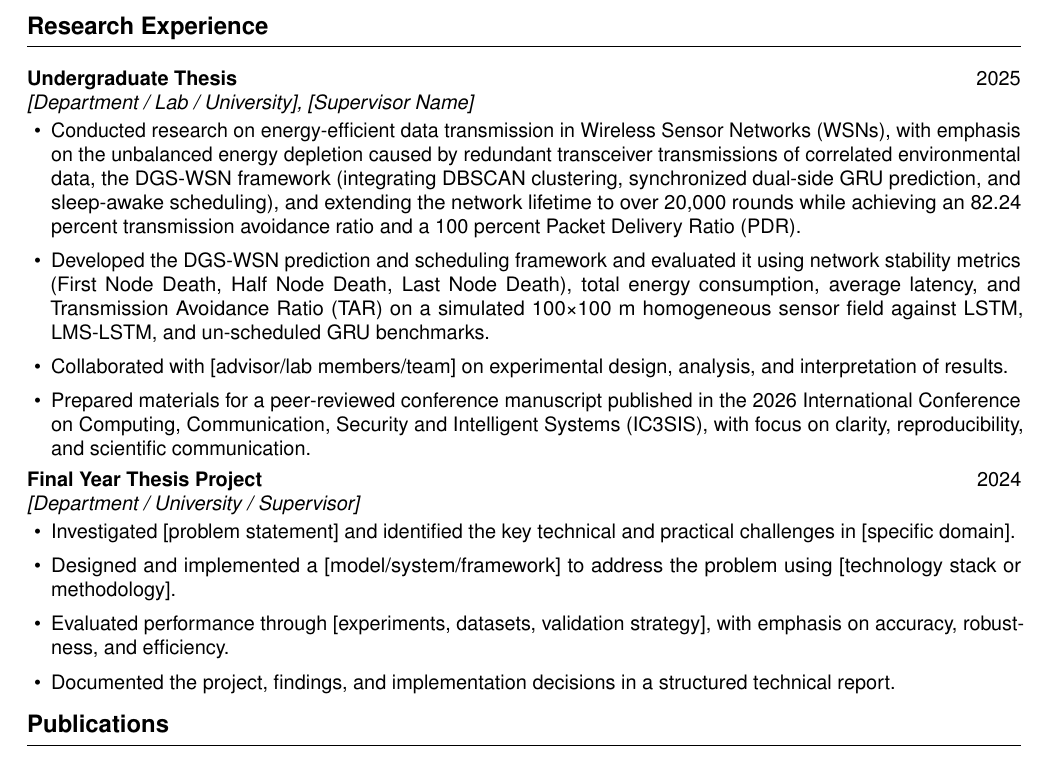
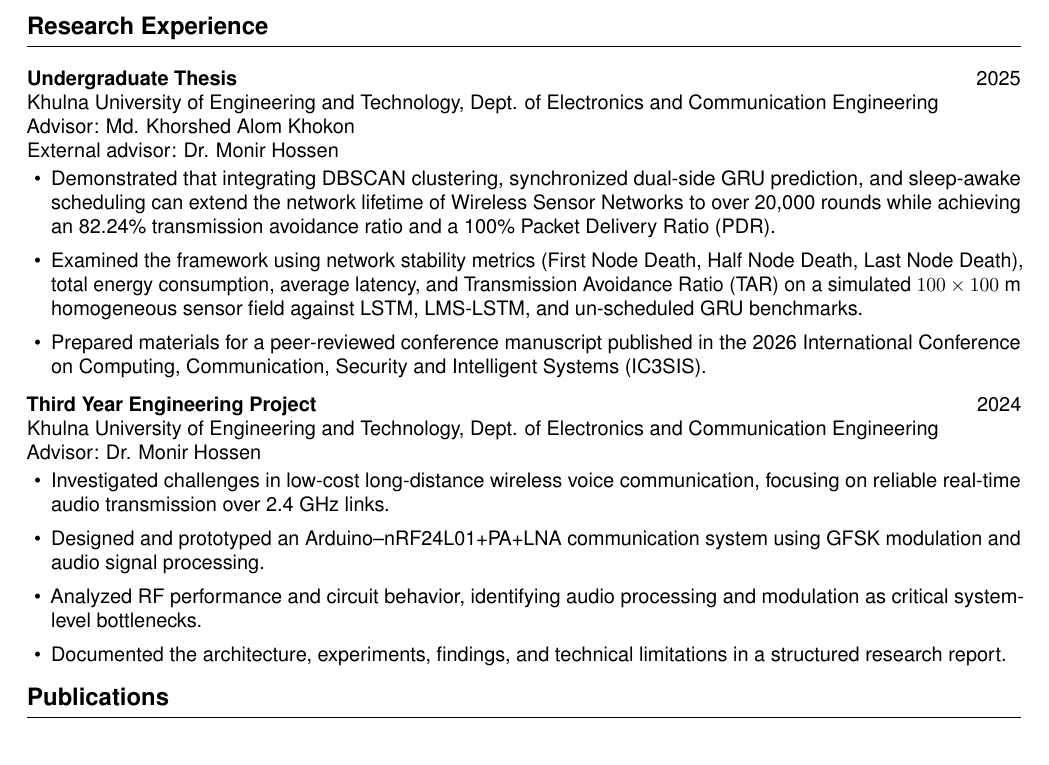
Before and after one commit to yuusaif/alvi-cv, a LaTeX CV (cv.tex, which reads sections/research_experience.tex): part of page 1 of 3, cut so that both start at the same text. Compiled offline with pdfLaTeX.

Commit message:
Update research experience section with detailed project descriptions and advisor information

```diff
--- a/sections/research_experience.tex
+++ b/sections/research_experience.tex
@@ -1,19 +1,21 @@
 \cvsection{Research Experience}
 \entrytwo{Undergraduate Thesis}{2025}
-\textit{[Department / Lab / University], [Supervisor Name]}\par
+Khulna University of Engineering and Technology, Dept. of Electronics and Communication Engineering\par
+Advisor: Md. Khorshed Alom Khokon\par
+External advisor: Dr. Monir Hossen\par
 \begin{itemize}
-  \item Conducted research on energy-efficient data transmission in Wireless Sensor Networks (WSNs), with emphasis on the unbalanced energy depletion caused by redundant transceiver transmissions of correlated environmental data, the DGS-WSN framework (integrating DBSCAN clustering, synchronized dual-side GRU prediction, and sleep-awake scheduling), and extending the network lifetime to over 20,000 rounds while achieving an 82.24 percent transmission avoidance ratio and a 100 percent Packet Delivery Ratio (PDR).
-  \item Developed the DGS-WSN prediction and scheduling framework and evaluated it using network stability metrics (First Node Death, Half Node Death, Last Node Death), total energy consumption, average latency, and Transmission Avoidance Ratio (TAR) on a simulated 100×100 m homogeneous sensor field against LSTM, LMS-LSTM, and un-scheduled GRU benchmarks.
-  \item Collaborated with [advisor/lab members/team] on experimental design, analysis, and interpretation of results.
-  \item Prepared materials for a peer-reviewed conference manuscript published in the 2026 International Conference on Computing, Communication, Security and Intelligent Systems (IC3SIS), with focus on clarity, reproducibility, and scientific communication.
+  \item Demonstrated that integrating DBSCAN clustering, synchronized dual-side GRU prediction, and sleep-awake scheduling can extend the network lifetime of Wireless Sensor Networks to over 20,000 rounds while achieving an 82.24\% transmission avoidance ratio and a 100\% Packet Delivery Ratio (PDR).
+  \item Examined the framework using network stability metrics (First Node Death, Half Node Death, Last Node Death), total energy consumption, average latency, and Transmission Avoidance Ratio (TAR) on a simulated \(100\times100\) m homogeneous sensor field against LSTM, LMS-LSTM, and un-scheduled GRU benchmarks.
+  \item Prepared materials for a peer-reviewed conference manuscript published in the 2026 International Conference on Computing, Communication, Security and Intelligent Systems (IC3SIS).
 \end{itemize}
 
-\vspace{0.15em}
-\entrytwo{Final Year Thesis Project}{2024}
-\textit{[Department / University / Supervisor]}\par
+\vspace{0.5em}
+\entrytwo{Third Year Engineering Project}{2024}
+Khulna University of Engineering and Technology, Dept. of Electronics and Communication Engineering\par
+Advisor: Dr. Monir Hossen\par
 \begin{itemize}
-  \item Investigated [problem statement] and identified the key technical and practical challenges in [specific domain].
-  \item Designed and implemented a [model/system/framework] to address the problem using [technology stack or methodology].
-  \item Evaluated performance through [experiments, datasets, validation strategy], with emphasis on accuracy, robustness, and efficiency.
-  \item Documented the project, findings, and implementation decisions in a structured technical report.
+\item Investigated challenges in low-cost long-distance wireless voice communication, focusing on reliable real-time audio transmission over 2.4 GHz links.
+\item Designed and prototyped an Arduino–nRF24L01+PA+LNA communication system using GFSK modulation and audio signal processing.
+\item Analyzed RF performance and circuit behavior, identifying audio processing and modulation as critical system-level bottlenecks.
+\item Documented the architecture, experiments, findings, and technical limitations in a structured research report.
 \end{itemize}
```
